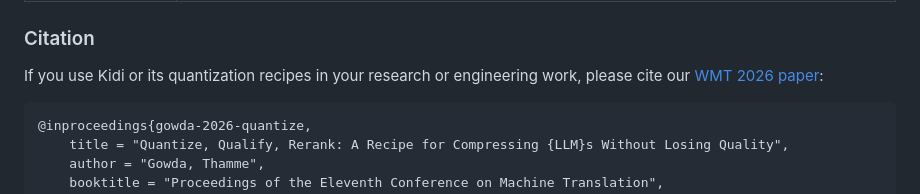
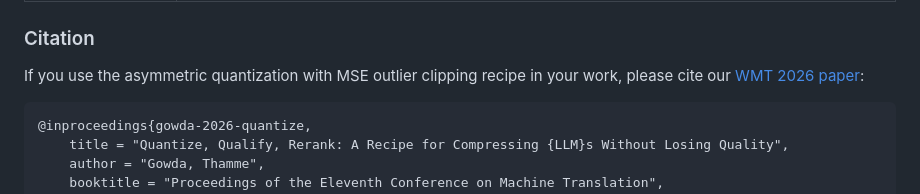
Before and after one commit to thammegowda/kidi, a Markdown page: README.md, the part around the change. Rendered like a GitHub page.

Commit message:
Clarify citation instructions for asymmetric quantization with MSE outlier clipping in README.md

````diff
--- a/README.md
+++ b/README.md
@@ -199,7 +199,7 @@ Kidi is built atop modular, open-source C++ libraries and quantization research:
 
 ### Citation
 
-If you use Kidi or its quantization recipes in your research or engineering work, please cite our [WMT 2026 paper](https://aclanthology.org/2026.wmt-main.136/):
+If you use the asymmetric quantization with MSE outlier clipping recipe in your work, please cite our [WMT 2026 paper](https://aclanthology.org/2026.wmt-main.136/):
 
 ```bibtex
 @inproceedings{gowda-2026-quantize,
````
